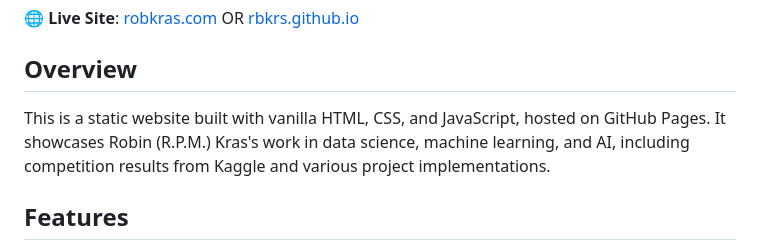
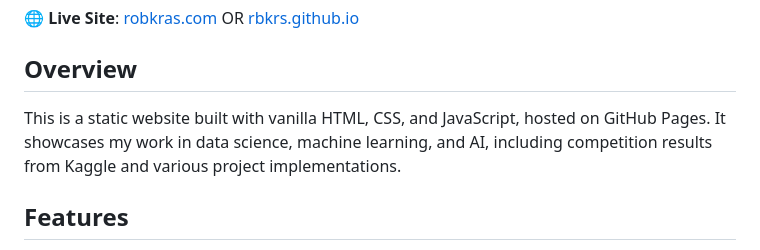
Before and after one commit to rbkrs/rbkrs.github.io, a Markdown page: README.md, the part around the change. GitHub-like rendering.

```diff
--- a/README.md
+++ b/README.md
@@ -6,7 +6,7 @@ A personal portfolio website showcasing data science and machine learning projec
 
 ## Overview
 
-This is a static website built with vanilla HTML, CSS, and JavaScript, hosted on GitHub Pages. It showcases Robin (R.P.M.) Kras's work in data science, machine learning, and AI, including competition results from Kaggle and various project implementations.
+This is a static website built with vanilla HTML, CSS, and JavaScript, hosted on GitHub Pages. It showcases my work in data science, machine learning, and AI, including competition results from Kaggle and various project implementations.
 
 ## Features
 
```
